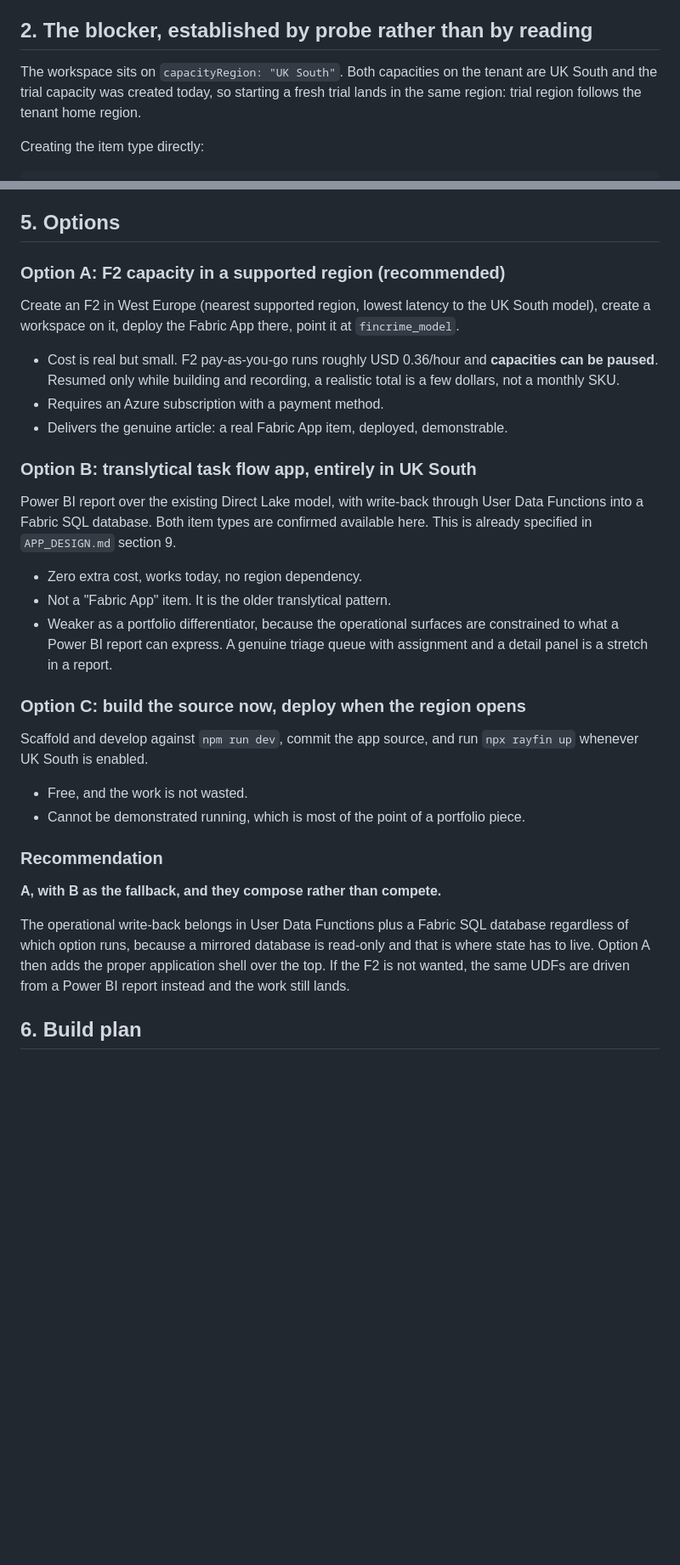
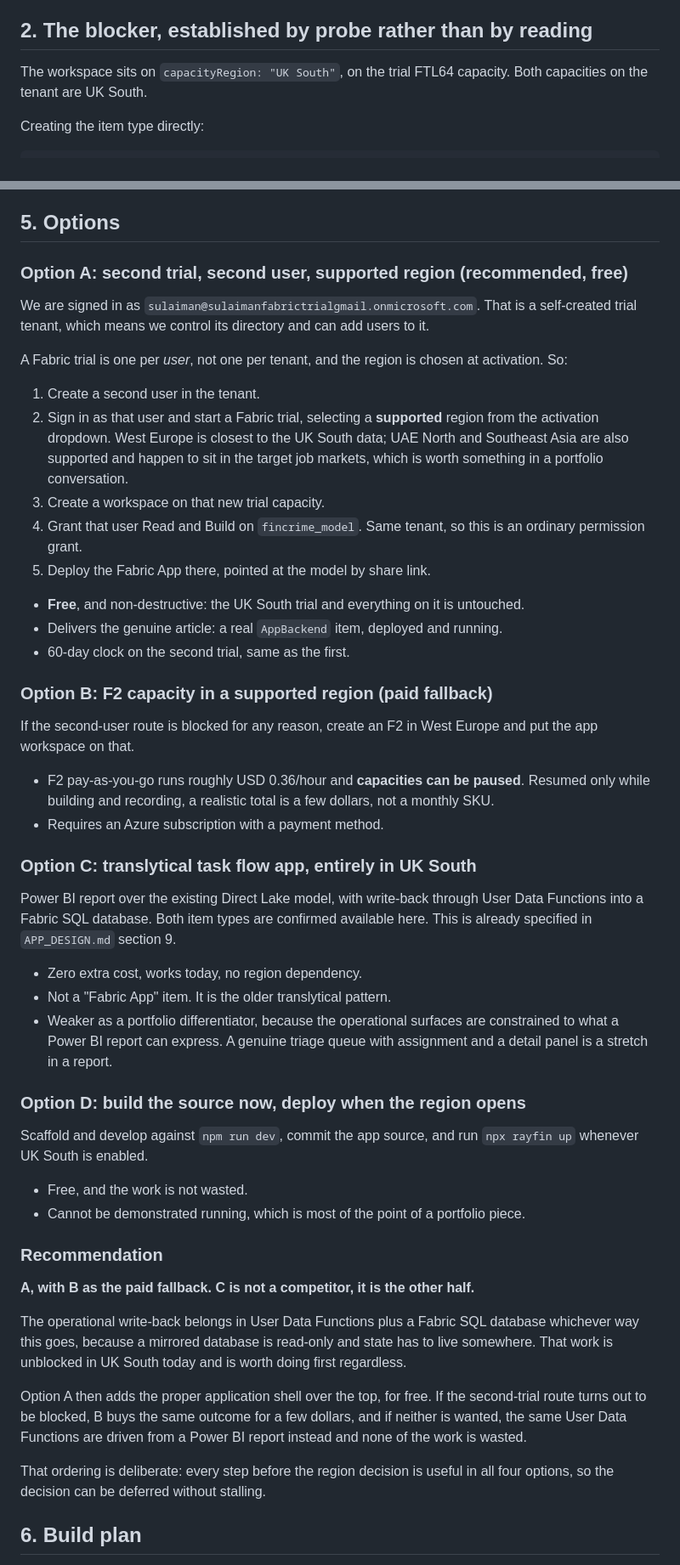
Before and after one commit to sulaiman013/fabric-x-duckdb, a Markdown page: FABRIC_APP_PLAN.md, 2 parts joined by grey strips. Shown at 85% size. Drawn GitHub-style; blank space fills up the shorter version.

Commit message:
Correct the trial-region claim: region is chosen at activation, not inherited
I had written that a trial capacity inherits the tenant home region and that there was therefore no free route to a supported region. That is wrong. The activation prompt offers a region dropdown and the home region is only the default.

The real constraint is narrower and more specific: our trial already exists in UK South and holds the mirror, lakehouse, gold layer and model, and moving a workspace with Fabric items across regions requires deleting every Fabric item first. So this trial stays put. A Fabric trial is one per user rather than per tenant, and this is a self-created trial tenant, so a second user can start a second trial in a supported region at no cost. That replaces the paid F2 as the recommended path.

```diff
--- a/FABRIC_APP_PLAN.md
+++ b/FABRIC_APP_PLAN.md
@@ -24,10 +24,8 @@ That detail decides the architecture, and section 4 explains why.
 
 ## 2. The blocker, established by probe rather than by reading
 
-The workspace sits on `capacityRegion: "UK South"`. Both capacities on the
-tenant are UK South and the trial capacity was created today, so starting a
-fresh trial lands in the same region: trial region follows the tenant home
-region.
+The workspace sits on `capacityRegion: "UK South"`, on the trial FTL64 capacity.
+Both capacities on the tenant are UK South.
 
 Creating the item type directly:
 
@@ -92,19 +105,41 @@ re-uploaded, nothing is re-modelled, and the 29-minute seed is never repeated.
 
 ## 5. Options
 
-### Option A: F2 capacity in a supported region (recommended)
+### Option A: second trial, second user, supported region (recommended, free)
 
-Create an F2 in West Europe (nearest supported region, lowest latency to the UK
-South model), create a workspace on it, deploy the Fabric App there, point it at
-`fincrime_model`.
+We are signed in as `sulaiman@sulaimanfabrictrialgmail.onmicrosoft.com`. That is
+a self-created trial tenant, which means we control its directory and can add
+users to it.
 
-* Cost is real but small. F2 pay-as-you-go runs roughly USD 0.36/hour and
-  **capacities can be paused**. Resumed only while building and recording, a
-  realistic total is a few dollars, not a monthly SKU.
+A Fabric trial is one per *user*, not one per tenant, and the region is chosen
+at activation. So:
+
+1. Create a second user in the tenant.
+2. Sign in as that user and start a Fabric trial, selecting a **supported**
+   region from the activation dropdown. West Europe is closest to the UK South
+   data; UAE North and Southeast Asia are also supported and happen to sit in
+   the target job markets, which is worth something in a portfolio conversation.
+3. Create a workspace on that new trial capacity.
+4. Grant that user Read and Build on `fincrime_model`. Same tenant, so this is
+   an ordinary permission grant.
+5. Deploy the Fabric App there, pointed at the model by share link.
+
+* **Free**, and non-destructive: the UK South trial and everything on it is
+  untouched.
+* Delivers the genuine article: a real `AppBackend` item, deployed and running.
+* 60-day clock on the second trial, same as the first.
+
+### Option B: F2 capacity in a supported region (paid fallback)
+
+If the second-user route is blocked for any reason, create an F2 in West Europe
+and put the app workspace on that.
+
+* F2 pay-as-you-go runs roughly USD 0.36/hour and **capacities can be paused**.
+  Resumed only while building and recording, a realistic total is a few dollars,
+  not a monthly SKU.
 * Requires an Azure subscription with a payment method.
-* Delivers the genuine article: a real Fabric App item, deployed, demonstrable.
 
-### Option B: translytical task flow app, entirely in UK South
+### Option C: translytical task flow app, entirely in UK South
 
 Power BI report over the existing Direct Lake model, with write-back through
 User Data Functions into a Fabric SQL database. Both item types are confirmed
@@ -116,7 +151,7 @@ available here. This is already specified in `APP_DESIGN.md` section 9.
   constrained to what a Power BI report can express. A genuine triage queue with
   assignment and a detail panel is a stretch in a report.
 
-### Option C: build the source now, deploy when the region opens
+### Option D: build the source now, deploy when the region opens
 
 Scaffold and develop against `npm run dev`, commit the app source, and run
 `npx rayfin up` whenever UK South is enabled.
@@ -126,13 +161,20 @@ Scaffold and develop against `npm run dev`, commit the app source, and run
 
 ### Recommendation
 
-**A, with B as the fallback, and they compose rather than compete.**
+**A, with B as the paid fallback. C is not a competitor, it is the other half.**
 
 The operational write-back belongs in User Data Functions plus a Fabric SQL
-database regardless of which option runs, because a mirrored database is
-read-only and that is where state has to live. Option A then adds the proper
-application shell over the top. If the F2 is not wanted, the same UDFs are
-driven from a Power BI report instead and the work still lands.
+database whichever way this goes, because a mirrored database is read-only and
+state has to live somewhere. That work is unblocked in UK South today and is
+worth doing first regardless.
+
+Option A then adds the proper application shell over the top, for free. If the
+second-trial route turns out to be blocked, B buys the same outcome for a few
+dollars, and if neither is wanted, the same User Data Functions are driven from
+a Power BI report instead and none of the work is wasted.
+
+That ordering is deliberate: every step before the region decision is useful in
+all four options, so the decision can be deferred without stalling.
 
 ## 6. Build plan
 
```
Also changed, not shown: other parts of FABRIC_APP_PLAN.md (+21 -2 lines), BUILD_LOG.md (+15 -3 lines).
